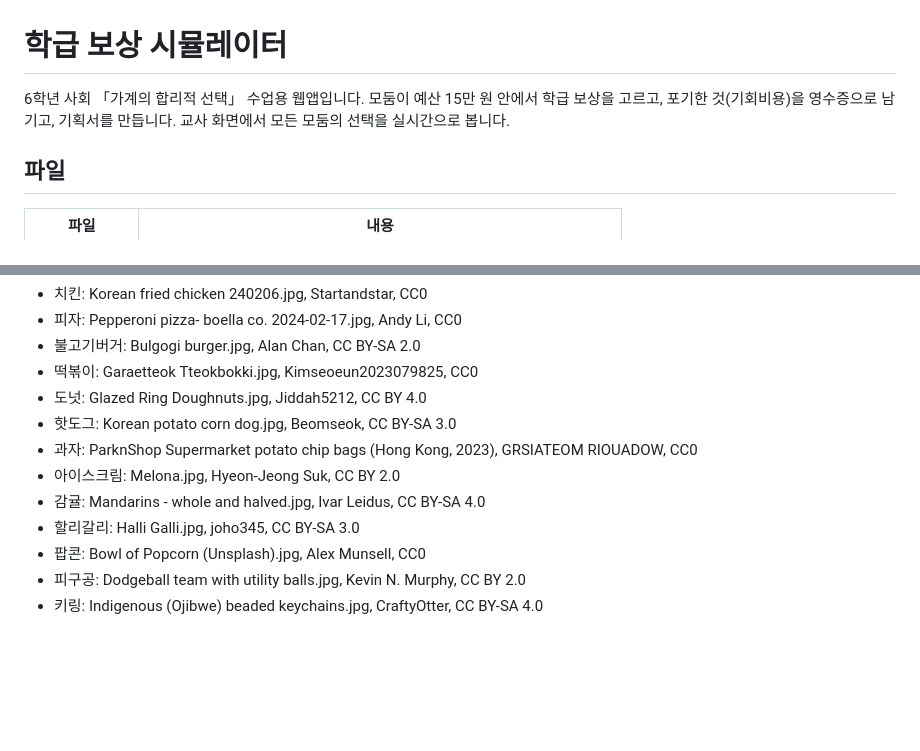
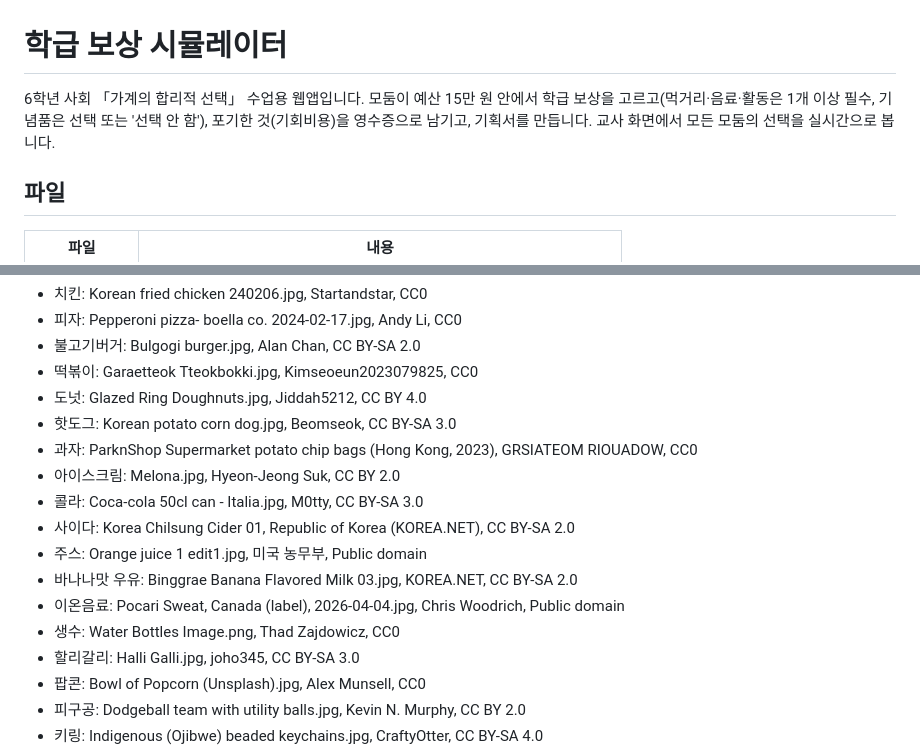
Before and after one commit to junho1-commits/reward-simulator, a Markdown page: README.md, 2 parts joined by grey strips. GitHub-like rendering; blank space fills up the shorter version.

Commit message:
음료 분류·필수 규칙·실제 가격 반영 (README.md)

```diff
--- a/README.md
+++ b/README.md
@@ -1,6 +1,6 @@
 # 학급 보상 시뮬레이터
 
-6학년 사회 「가계의 합리적 선택」 수업용 웹앱입니다. 모둠이 예산 15만 원 안에서 학급 보상을 고르고, 포기한 것(기회비용)을 영수증으로 남기고, 기획서를 만듭니다. 교사 화면에서 모든 모둠의 선택을 실시간으로 봅니다.
+6학년 사회 「가계의 합리적 선택」 수업용 웹앱입니다. 모둠이 예산 15만 원 안에서 학급 보상을 고르고(먹거리·음료·활동은 1개 이상 필수, 기념품은 선택 또는 '선택 안 함'), 포기한 것(기회비용)을 영수증으로 남기고, 기획서를 만듭니다. 교사 화면에서 모든 모둠의 선택을 실시간으로 봅니다.
 
 ## 파일
 | 파일 | 내용 |
@@ -37,7 +37,12 @@
 - 핫도그: Korean potato corn dog.jpg, Beomseok, CC BY-SA 3.0
 - 과자: ParknShop Supermarket potato chip bags (Hong Kong, 2023), GRSIATEOM RIOUADOW, CC0
 - 아이스크림: Melona.jpg, Hyeon-Jeong Suk, CC BY 2.0
-- 감귤: Mandarins - whole and halved.jpg, Ivar Leidus, CC BY-SA 4.0
+- 콜라: Coca-cola 50cl can - Italia.jpg, M0tty, CC BY-SA 3.0
+- 사이다: Korea Chilsung Cider 01, Republic of Korea (KOREA.NET), CC BY-SA 2.0
+- 주스: Orange juice 1 edit1.jpg, 미국 농무부, Public domain
+- 바나나맛 우유: Binggrae Banana Flavored Milk 03.jpg, KOREA.NET, CC BY-SA 2.0
+- 이온음료: Pocari Sweat, Canada (label), 2026-04-04.jpg, Chris Woodrich, Public domain
+- 생수: Water Bottles Image.png, Thad Zajdowicz, CC0
 - 할리갈리: Halli Galli.jpg, joho345, CC BY-SA 3.0
 - 팝콘: Bowl of Popcorn (Unsplash).jpg, Alex Munsell, CC0
 - 피구공: Dodgeball team with utility balls.jpg, Kevin N. Murphy, CC BY 2.0
```
